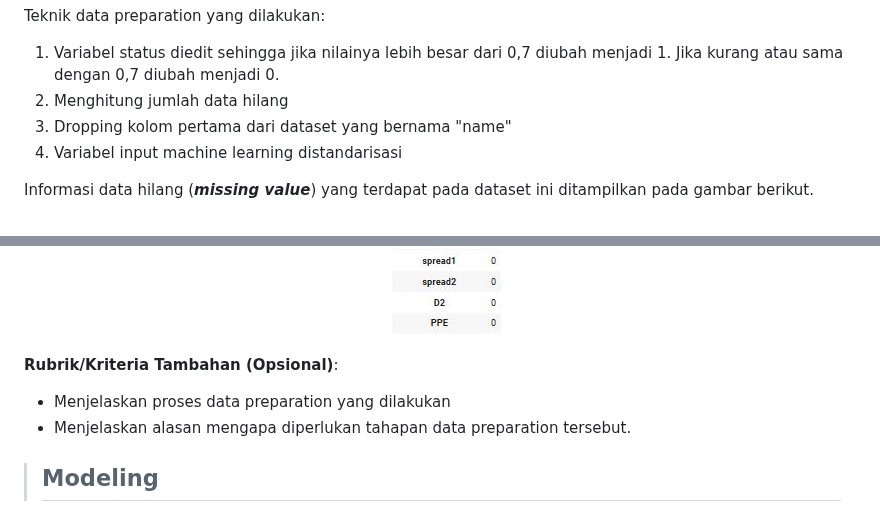
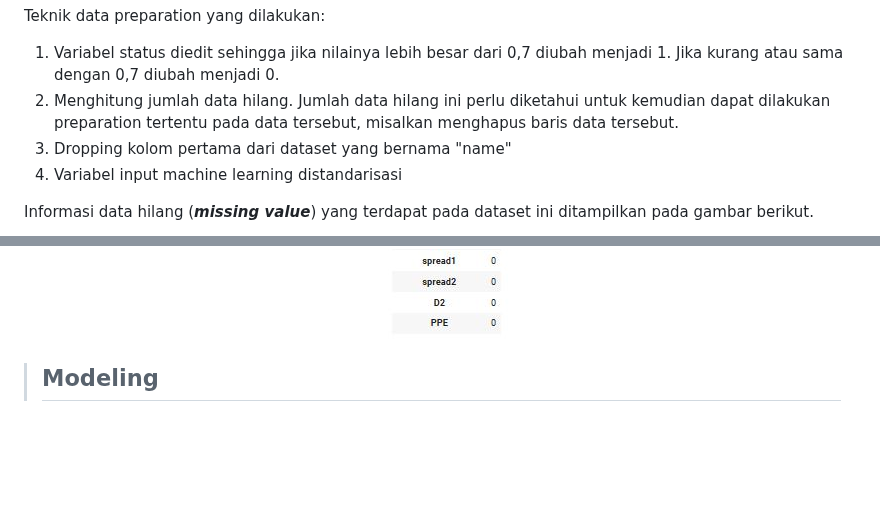
Before and after one commit to nazrul74/Parkinson-s-Disease, a Markdown page: README.md, 2 parts joined by grey strips. GitHub-like rendering; blank space fills up the shorter version.

```diff
--- a/README.md
+++ b/README.md
@@ -70,7 +70,7 @@ Hasil cross correlation masing-masing variabel ditampilkan pada gambar berikut:
 > ## Data Preparation
 Teknik data preparation yang dilakukan:
 1. Variabel status diedit sehingga jika nilainya lebih besar dari 0,7 diubah menjadi 1. Jika kurang atau sama dengan 0,7 diubah menjadi 0.
-2. Menghitung jumlah data hilang
+2. Menghitung jumlah data hilang. Jumlah data hilang ini perlu diketahui untuk kemudian dapat dilakukan preparation tertentu pada data tersebut, misalkan menghapus baris data tersebut.
 3. Dropping kolom pertama dari dataset yang bernama "name"
 4. Variabel input machine learning distandarisasi
 
@@ -79,10 +79,6 @@ Informasi data hilang (***missing value***) yang terdapat pada dataset ini ditam
 <p align="center">
   <img src="https://github.com/nazrul74/Parkinson-s-Disease/blob/main/img/df-isnull.JPG?raw=true"/>
 </p>
-
-**Rubrik/Kriteria Tambahan (Opsional)**:
-- Menjelaskan proses data preparation yang dilakukan
-- Menjelaskan alasan mengapa diperlukan tahapan data preparation tersebut.
 
 > ## Modeling
 Tahapan ini membahas mengenai model machine learning yang digunakan untuk menyelesaikan permasalahan. Anda perlu menjelaskan tahapan dan parameter yang digunakan pada proses pemodelan.
```
